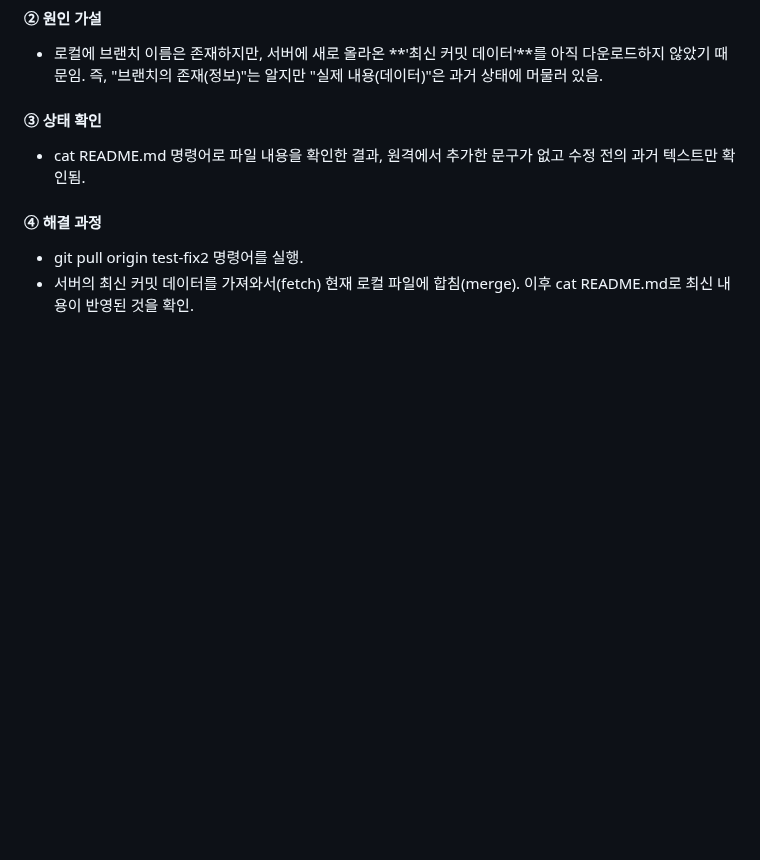
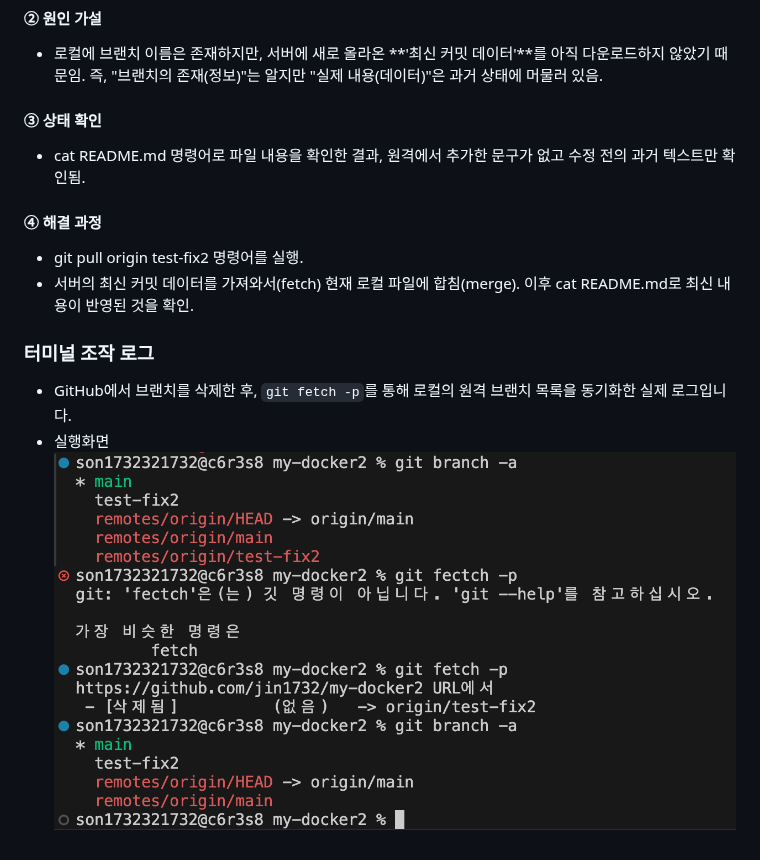
Before and after one commit to jin1732/my-docker2, a Markdown page: README.md, the part around the change. GitHub-like rendering; blank space fills up the shorter version.

Commit message:
터미널 조작 로그 실핼 이미지 추가

```diff
--- a/README.md
+++ b/README.md
@@ -177,3 +177,7 @@ https://github.com/jin1732/my-docker2/commit/099f61a979f3f879c2fab0278768a0cc3c6
 #### ④ 해결 과정
 - git pull origin test-fix2 명령어를 실행.
 - 서버의 최신 커밋 데이터를 가져와서(fetch) 현재 로컬 파일에 합침(merge). 이후 cat README.md로 최신 내용이 반영된 것을 확인.
+
+### 터미널 조작 로그
+- GitHub에서 브랜치를 삭제한 후, `git fetch -p`를 통해 로컬의 원격 브랜치 목록을 동기화한 실제 로그입니다.
+- 실행화면 ![실핼화면](./images/fetch_result.png)
```
